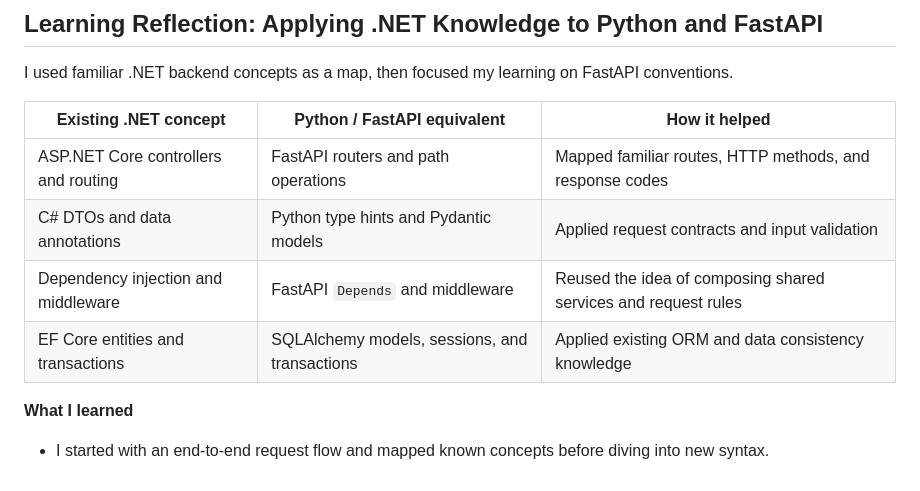
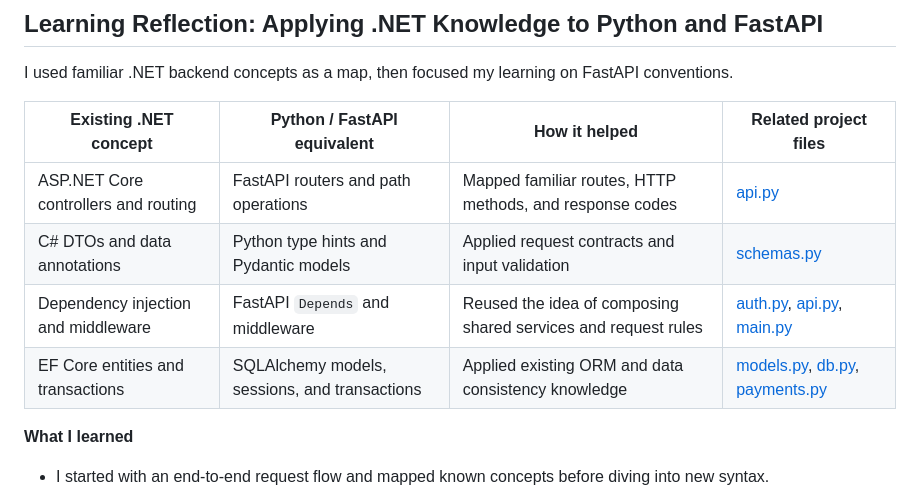
Before and after one commit to Lynn61Liu/kindo-demo, a Markdown page: README.md, the part around the change. Drawn GitHub-style.

Commit message:
Link learning concepts to project files

```diff
--- a/README.md
+++ b/README.md
@@ -54,12 +54,12 @@ Parent A sees two pending requests, each linked to the correct student, then rev
 
 I used familiar .NET backend concepts as a map, then focused my learning on FastAPI conventions.
 
-| Existing .NET concept | Python / FastAPI equivalent | How it helped |
-| --- | --- | --- |
-| ASP.NET Core controllers and routing | FastAPI routers and path operations | Mapped familiar routes, HTTP methods, and response codes |
-| C# DTOs and data annotations | Python type hints and Pydantic models | Applied request contracts and input validation |
-| Dependency injection and middleware | FastAPI `Depends` and middleware | Reused the idea of composing shared services and request rules |
-| EF Core entities and transactions | SQLAlchemy models, sessions, and transactions | Applied existing ORM and data consistency knowledge |
+| Existing .NET concept | Python / FastAPI equivalent | How it helped | Related project files |
+| --- | --- | --- | --- |
+| ASP.NET Core controllers and routing | FastAPI routers and path operations | Mapped familiar routes, HTTP methods, and response codes | [api.py](backend/app/api.py) |
+| C# DTOs and data annotations | Python type hints and Pydantic models | Applied request contracts and input validation | [schemas.py](backend/app/schemas.py) |
+| Dependency injection and middleware | FastAPI `Depends` and middleware | Reused the idea of composing shared services and request rules | [auth.py](backend/app/auth.py), [api.py](backend/app/api.py), [main.py](backend/app/main.py) |
+| EF Core entities and transactions | SQLAlchemy models, sessions, and transactions | Applied existing ORM and data consistency knowledge | [models.py](backend/app/models.py), [db.py](backend/app/db.py), [payments.py](backend/app/payments.py) |
 
 **What I learned**
 
```
